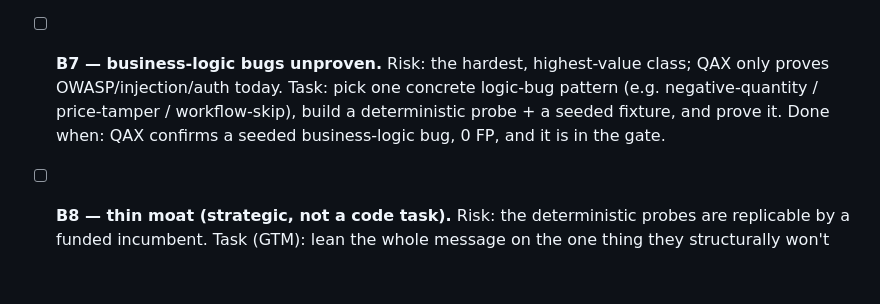
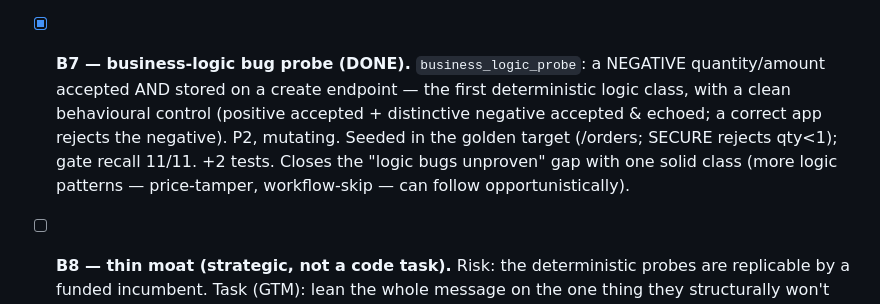
Before and after one commit to abu-khadija/QAX, a Markdown page: strategy/ROADMAP.md, the part around the change. GitHub-like rendering; blank space fills up the shorter version.

Commit message:
docs(roadmap): mark B7 done in the detail section
Co-Authored-By: Claude Opus 4.8 <noreply@anthropic.com>

```diff
--- a/strategy/ROADMAP.md
+++ b/strategy/ROADMAP.md
@@ -169,11 +169,13 @@ Overlapping Phase-2/3 items are absorbed here.
       exist in a trial project, with screenshots in `strategy/`. (Absorbs Phase-2
       Jira.)
 
-- [ ] **B7 — business-logic bugs unproven.** Risk: the hardest, highest-value class;
-      QAX only proves OWASP/injection/auth today. Task: pick one concrete logic-bug
-      pattern (e.g. negative-quantity / price-tamper / workflow-skip), build a
-      deterministic probe + a seeded fixture, and prove it. Done when: QAX confirms a
-      seeded business-logic bug, 0 FP, and it is in the gate.
+- [x] **B7 — business-logic bug probe (DONE).** `business_logic_probe`: a NEGATIVE
+      quantity/amount accepted AND stored on a create endpoint — the first deterministic
+      logic class, with a clean behavioural control (positive accepted + distinctive
+      negative accepted & echoed; a correct app rejects the negative). P2, mutating.
+      Seeded in the golden target (/orders; SECURE rejects qty<1); gate recall 11/11.
+      +2 tests. Closes the "logic bugs unproven" gap with one solid class (more logic
+      patterns — price-tamper, workflow-skip — can follow opportunistically).
 
 - [ ] **B8 — thin moat (strategic, not a code task).** Risk: the deterministic
       probes are replicable by a funded incumbent. Task (GTM): lean the whole
```
